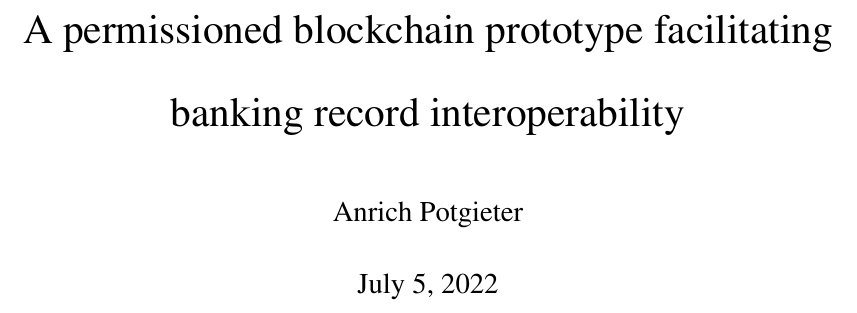
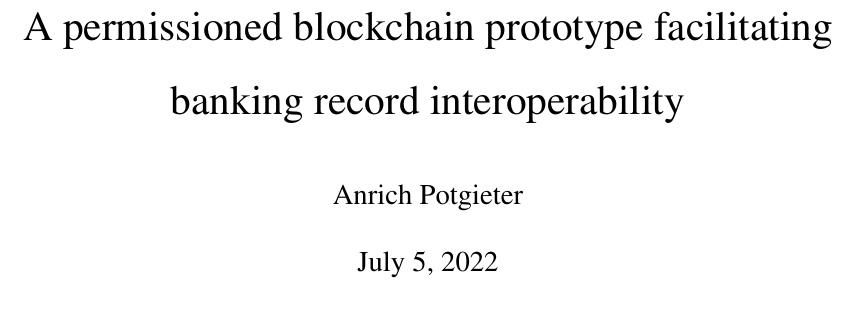
Before and after one commit to anrichp/Dissertation, a LaTeX thesis (Dissertation/A permissioned blockchain prototype facilitating banking record interoperability.tex): part of the page, cut so that both start at the same text. Compiled offline with pdfLaTeX.

Commit message:
fix double line spacing

```diff
--- a/Dissertation/A permissioned blockchain prototype facilitating banking record interoperability.tex
+++ b/Dissertation/A permissioned blockchain prototype facilitating banking record interoperability.tex
@@ -6,7 +6,7 @@
 \title{A permissioned blockchain prototype facilitating banking record interoperability}
 \author{Anrich Potgieter}
 
-\doublespacing
+\setstretch{1.5}
 \begin{document}
     \maketitle
 \end{document}
```
Also changed, not shown: Dissertation/A permissioned blockchain prototype facilitating banking record interoperability.pdf.
